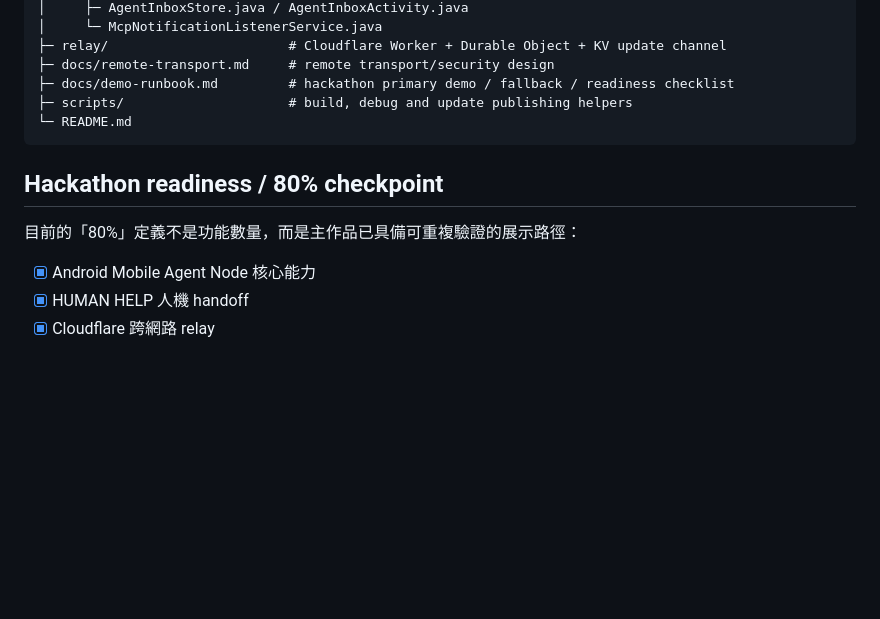
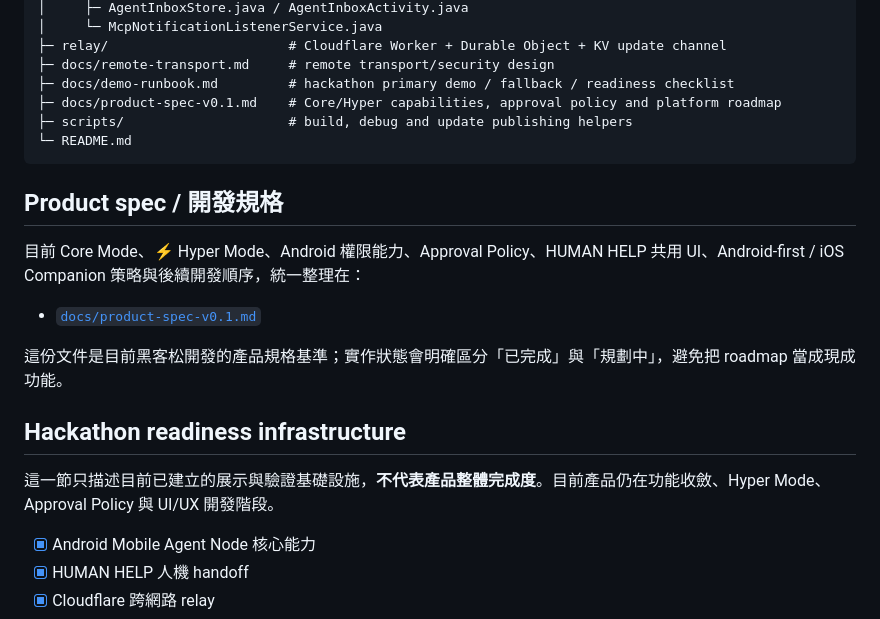
Before and after one commit to mabyes1/PickPico, a Markdown page: README.md, the part around the change. Drawn GitHub-style; blank space fills up the shorter version.

Commit message:
Add MCPocket capability and Hyper Mode product spec

````diff
--- a/README.md
+++ b/README.md
@@ -530,13 +530,22 @@ MCPocket/
 ├─ relay/                       # Cloudflare Worker + Durable Object + KV update channel
 ├─ docs/remote-transport.md     # remote transport/security design
 ├─ docs/demo-runbook.md         # hackathon primary demo / fallback / readiness checklist
+├─ docs/product-spec-v0.1.md    # Core/Hyper capabilities, approval policy and platform roadmap
 ├─ scripts/                     # build, debug and update publishing helpers
 └─ README.md
 ```
 
-## Hackathon readiness / 80% checkpoint
+## Product spec / 開發規格
 
-目前的「80%」定義不是功能數量，而是主作品已具備可重複驗證的展示路徑：
+目前 Core Mode、⚡ Hyper Mode、Android 權限能力、Approval Policy、HUMAN HELP 共用 UI、Android-first / iOS Companion 策略與後續開發順序，統一整理在：
+
+- [`docs/product-spec-v0.1.md`](docs/product-spec-v0.1.md)
+
+這份文件是目前黑客松開發的產品規格基準；實作狀態會明確區分「已完成」與「規劃中」，避免把 roadmap 當成現成功能。
+
+## Hackathon readiness infrastructure
+
+這一節只描述目前已建立的展示與驗證基礎設施，**不代表產品整體完成度**。目前產品仍在功能收斂、Hyper Mode、Approval Policy 與 UI/UX 開發階段。
 
 - [x] Android Mobile Agent Node 核心能力
 - [x] HUMAN HELP 人機 handoff
````
Also changed, not shown: docs/product-spec-v0.1.md (added, +600 -0 lines).
